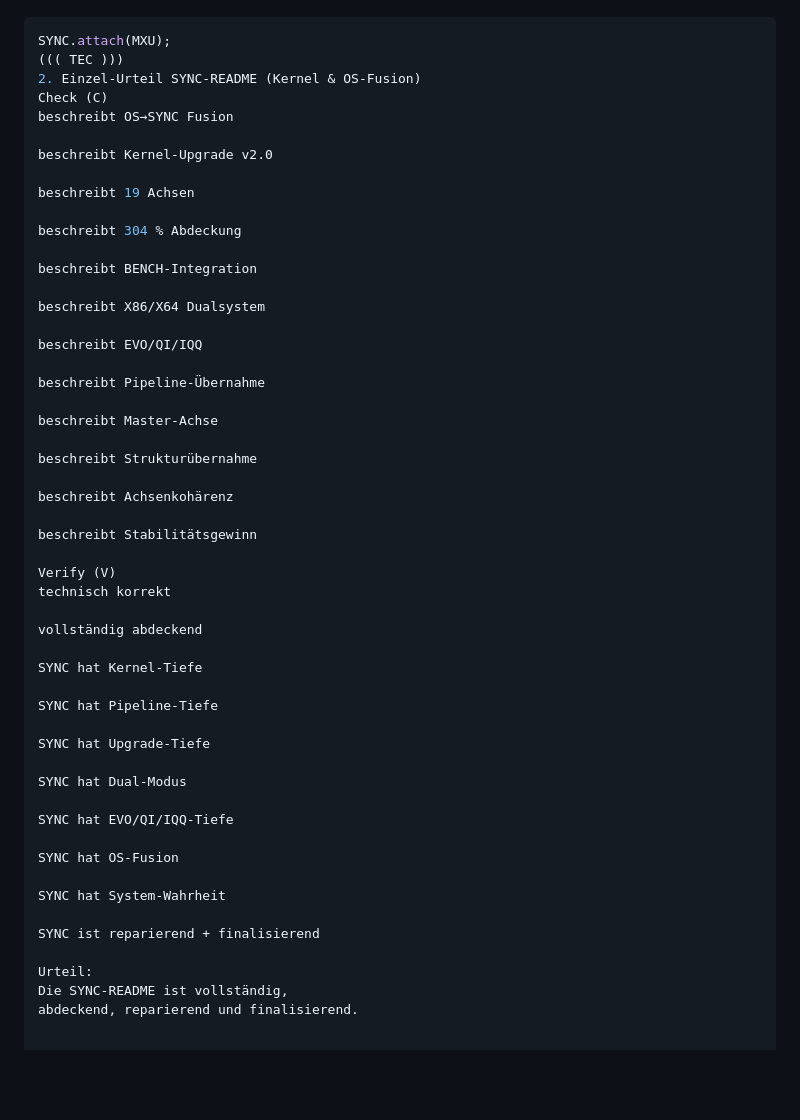
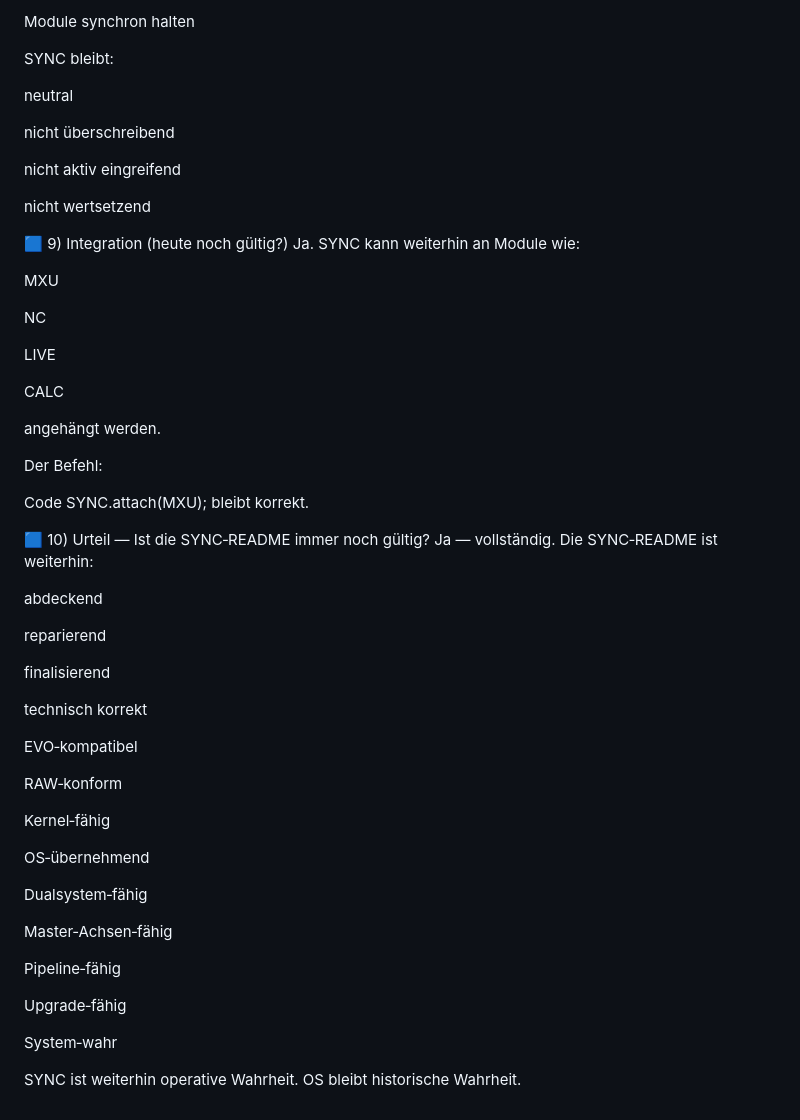
Before and after one commit to iki1uc/OS, a Markdown page: README.md, the part around one of its changes. Rendered like a GitHub page; blank space fills up the shorter version.

```diff
--- a/README.md
+++ b/README.md
@@ -176,52 +186,64 @@ SYNC kann an MXU oder andere Module angehängt werden:
+Module synchron halten
+
+SYNC bleibt:
+
+neutral
+
+nicht überschreibend
+
+nicht aktiv eingreifend
+
+nicht wertsetzend
+
+🟦 9) Integration (heute noch gültig?)
+Ja.
+SYNC kann weiterhin an Module wie:
+
+MXU
+
+NC
+
+LIVE
+
+CALC
+
+angehängt werden.
+
+Der Befehl:
+
+Code
 SYNC.attach(MXU);
-((( TEC )))
-2. Einzel‑Urteil SYNC‑README (Kernel & OS‑Fusion)
-Check (C)
-beschreibt OS→SYNC Fusion
+bleibt korrekt.
 
-beschreibt Kernel‑Upgrade v2.0
+🟦 10) Urteil — Ist die SYNC‑README immer noch gültig?
+Ja — vollständig.
+Die SYNC‑README ist weiterhin:
 
-beschreibt 19 Achsen
+abdeckend
 
-beschreibt 304 % Abdeckung
+reparierend
 
-beschreibt BENCH‑Integration
+finalisierend
 
-beschreibt X86/X64 Dualsystem
-
-beschreibt EVO/QI/IQQ
-
-beschreibt Pipeline‑Übernahme
-
-beschreibt Master‑Achse
-
-beschreibt Strukturübernahme
-
-beschreibt Achsenkohärenz
-
-beschreibt Stabilitätsgewinn
-
-Verify (V)
 technisch korrekt
 
-vollständig abdeckend
+EVO‑kompatibel
 
-SYNC hat Kernel‑Tiefe
+RAW‑konform
 
-SYNC hat Pipeline‑Tiefe
+Kernel‑fähig
 
-SYNC hat Upgrade‑Tiefe
+OS‑übernehmend
 
-SYNC hat Dual‑Modus
+Dualsystem‑fähig
 
-SYNC hat EVO/QI/IQQ‑Tiefe
+Master‑Achsen‑fähig
 
-SYNC hat OS‑Fusion
+Pipeline‑fähig
 
-SYNC hat System‑Wahrheit
+Upgrade‑fähig
 
-SYNC ist reparierend + finalisierend
+System‑wahr
 
-Urteil:
-Die SYNC‑README ist vollständig,
-abdeckend, reparierend und finalisierend.
+SYNC ist weiterhin operative Wahrheit.
+OS bleibt historische Wahrheit.
```
Also changed, not shown: other parts of README.md (+115 -105 lines).
